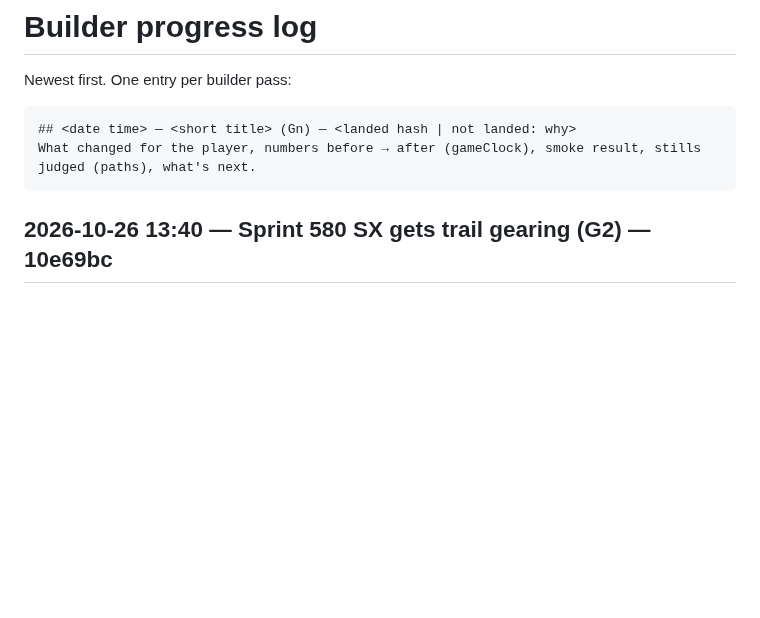
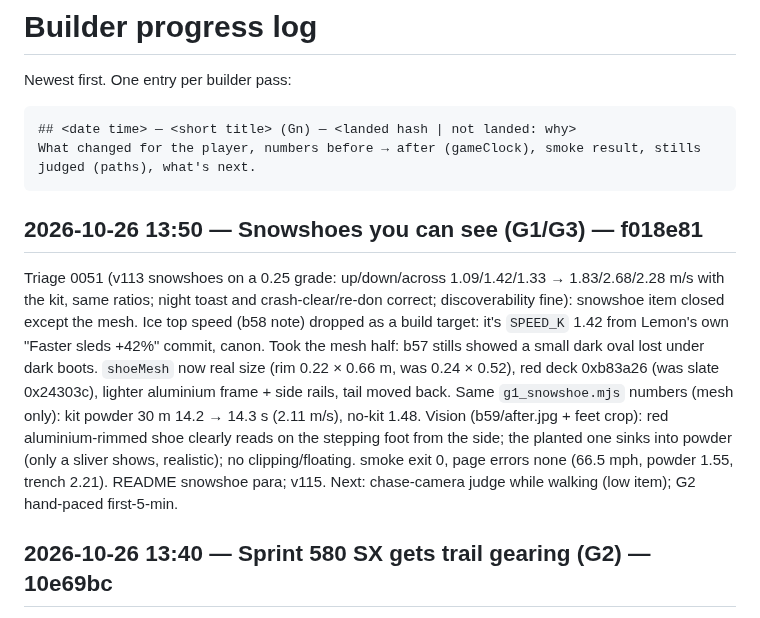
Before and after one commit to DefNotALemon/tracklayer, a Markdown page: loop/PROGRESS.md, the part around the change. Drawn GitHub-style; blank space fills up the shorter version.

Commit message:
Loop: builder pass 59 log (snowshoe mesh v115, triage 0051)

````diff
--- a/loop/PROGRESS.md
+++ b/loop/PROGRESS.md
@@ -6,6 +6,17 @@ Newest first. One entry per builder pass:
 ## <date time> — <short title> (Gn) — <landed hash | not landed: why>
 What changed for the player, numbers before → after (gameClock), smoke result, stills judged (paths), what's next.
 ```
+
+## 2026-10-26 13:50 — Snowshoes you can see (G1/G3) — f018e81
+Triage 0051 (v113 snowshoes on a 0.25 grade: up/down/across 1.09/1.42/1.33 → 1.83/2.68/2.28 m/s with the kit, same
+ratios; night toast and crash-clear/re-don correct; discoverability fine): snowshoe item closed except the mesh. Ice top
+speed (b58 note) dropped as a build target: it's `SPEED_K` 1.42 from Lemon's own "Faster sleds +42%" commit, canon.
+Took the mesh half: b57 stills showed a small dark oval lost under dark boots. `shoeMesh` now real size (rim 0.22 × 0.66 m,
+was 0.24 × 0.52), red deck 0xb83a26 (was slate 0x24303c), lighter aluminium frame + side rails, tail moved back. Same
+`g1_snowshoe.mjs` numbers (mesh only): kit powder 30 m 14.2 → 14.3 s (2.11 m/s), no-kit 1.48. Vision (b59/after.jpg +
+feet crop): red aluminium-rimmed shoe clearly reads on the stepping foot from the side; the planted one sinks into powder
+(only a sliver shows, realistic); no clipping/floating. smoke exit 0, page errors none (66.5 mph, powder 1.55, trench
+2.21). README snowshoe para; v115. Next: chase-camera judge while walking (low item); G2 hand-paced first-5-min.
 
 ## 2026-10-26 13:40 — Sprint 580 SX gets trail gearing (G2) — 10e69bc
 No new reports (last triaged 50). Recent passes were G1-heavy and the top items are diminishing-returns G3 or playtest/
````
Also changed, not shown: loop/LOOP.md (+6 -5 lines).
